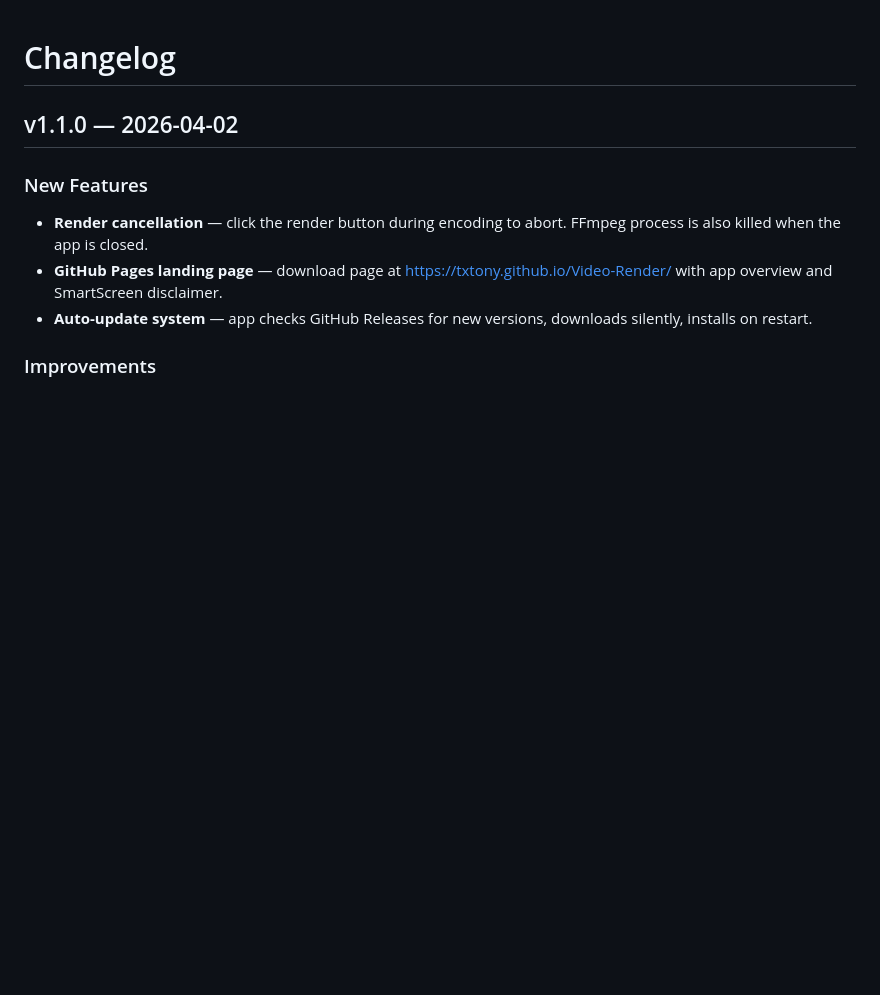
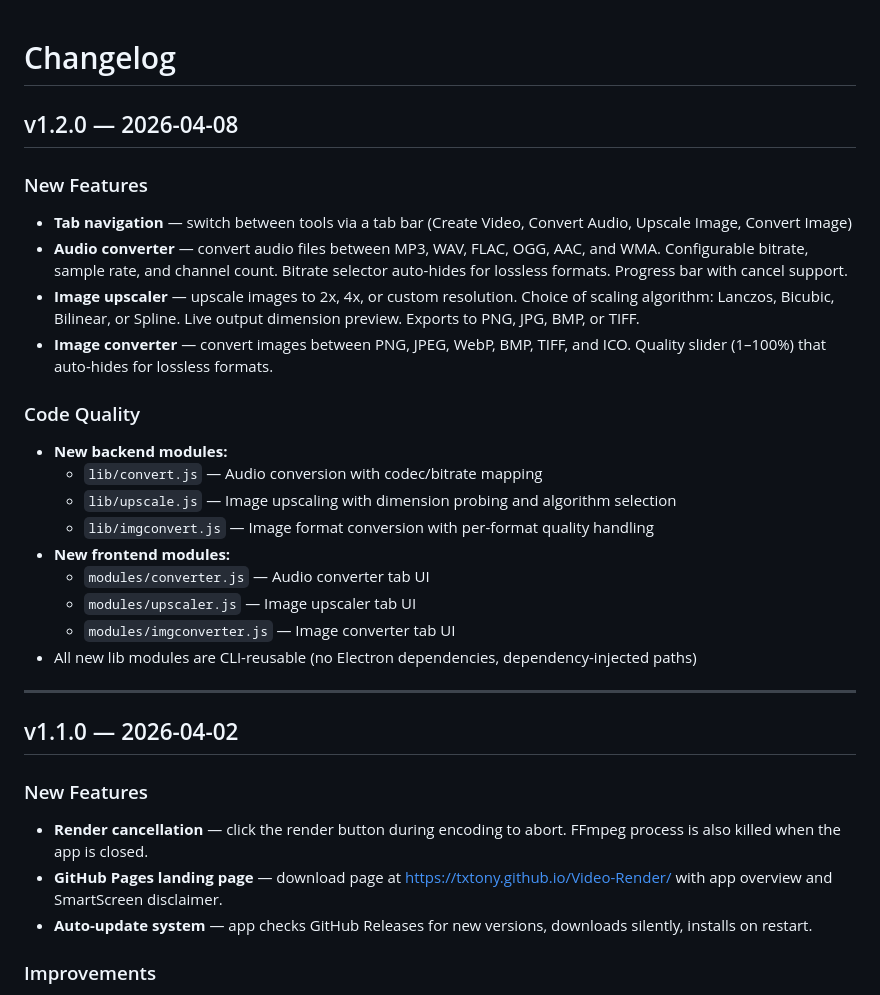
Before and after one commit to TxTony/Video-Render, a Markdown page: CHANGELOG.md, the part around the change. GitHub-like rendering; blank space fills up the shorter version.

Commit message:
Update changelog for v1.2.0
Co-Authored-By: t.tipveau@berd.re

```diff
--- a/CHANGELOG.md
+++ b/CHANGELOG.md
@@ -1,4 +1,25 @@
 # Changelog
+
+## v1.2.0 — 2026-04-08
+
+### New Features
+- **Tab navigation** — switch between tools via a tab bar (Create Video, Convert Audio, Upscale Image, Convert Image)
+- **Audio converter** — convert audio files between MP3, WAV, FLAC, OGG, AAC, and WMA. Configurable bitrate, sample rate, and channel count. Bitrate selector auto-hides for lossless formats. Progress bar with cancel support.
+- **Image upscaler** — upscale images to 2x, 4x, or custom resolution. Choice of scaling algorithm: Lanczos, Bicubic, Bilinear, or Spline. Live output dimension preview. Exports to PNG, JPG, BMP, or TIFF.
+- **Image converter** — convert images between PNG, JPEG, WebP, BMP, TIFF, and ICO. Quality slider (1–100%) that auto-hides for lossless formats.
+
+### Code Quality
+- **New backend modules:**
+  - `lib/convert.js` — Audio conversion with codec/bitrate mapping
+  - `lib/upscale.js` — Image upscaling with dimension probing and algorithm selection
+  - `lib/imgconvert.js` — Image format conversion with per-format quality handling
+- **New frontend modules:**
+  - `modules/converter.js` — Audio converter tab UI
+  - `modules/upscaler.js` — Image upscaler tab UI
+  - `modules/imgconverter.js` — Image converter tab UI
+- All new lib modules are CLI-reusable (no Electron dependencies, dependency-injected paths)
+
+---
 
 ## v1.1.0 — 2026-04-02
 
```
